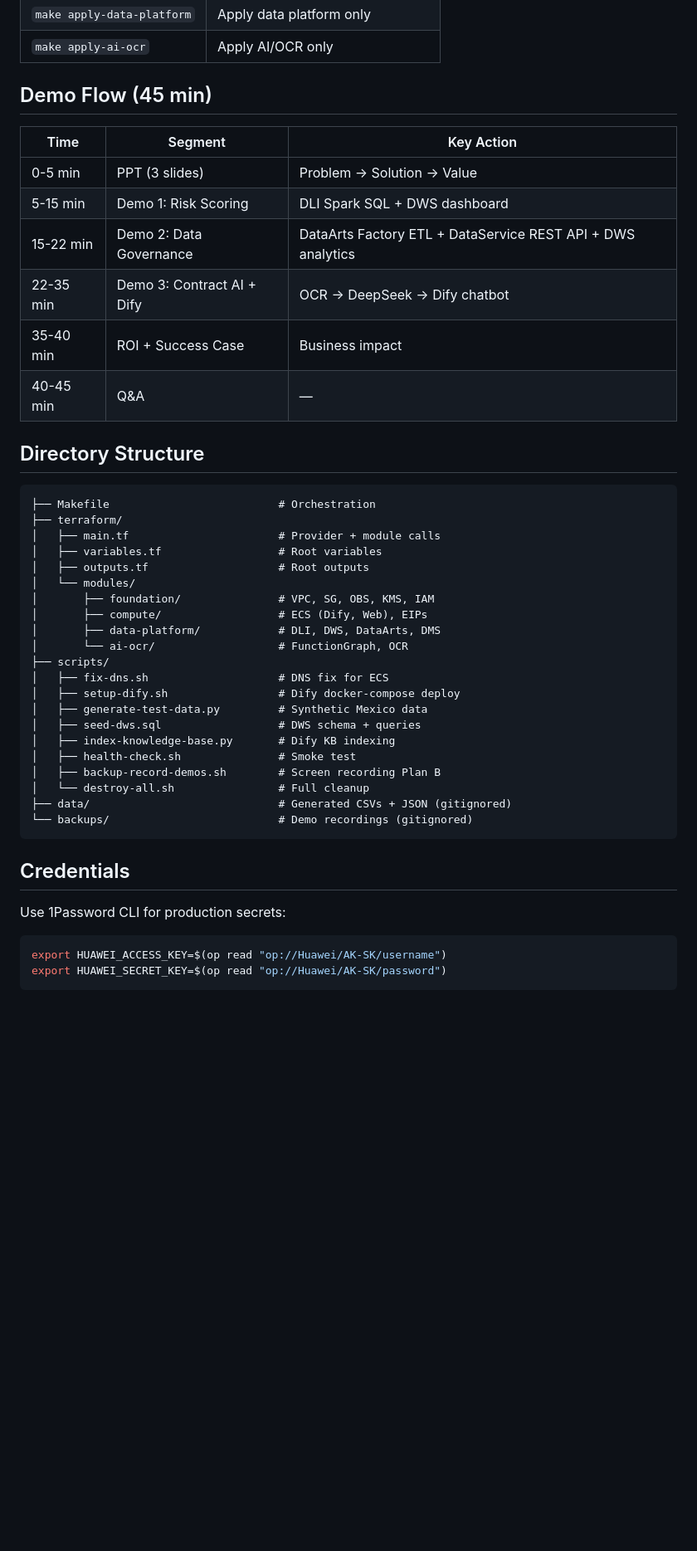
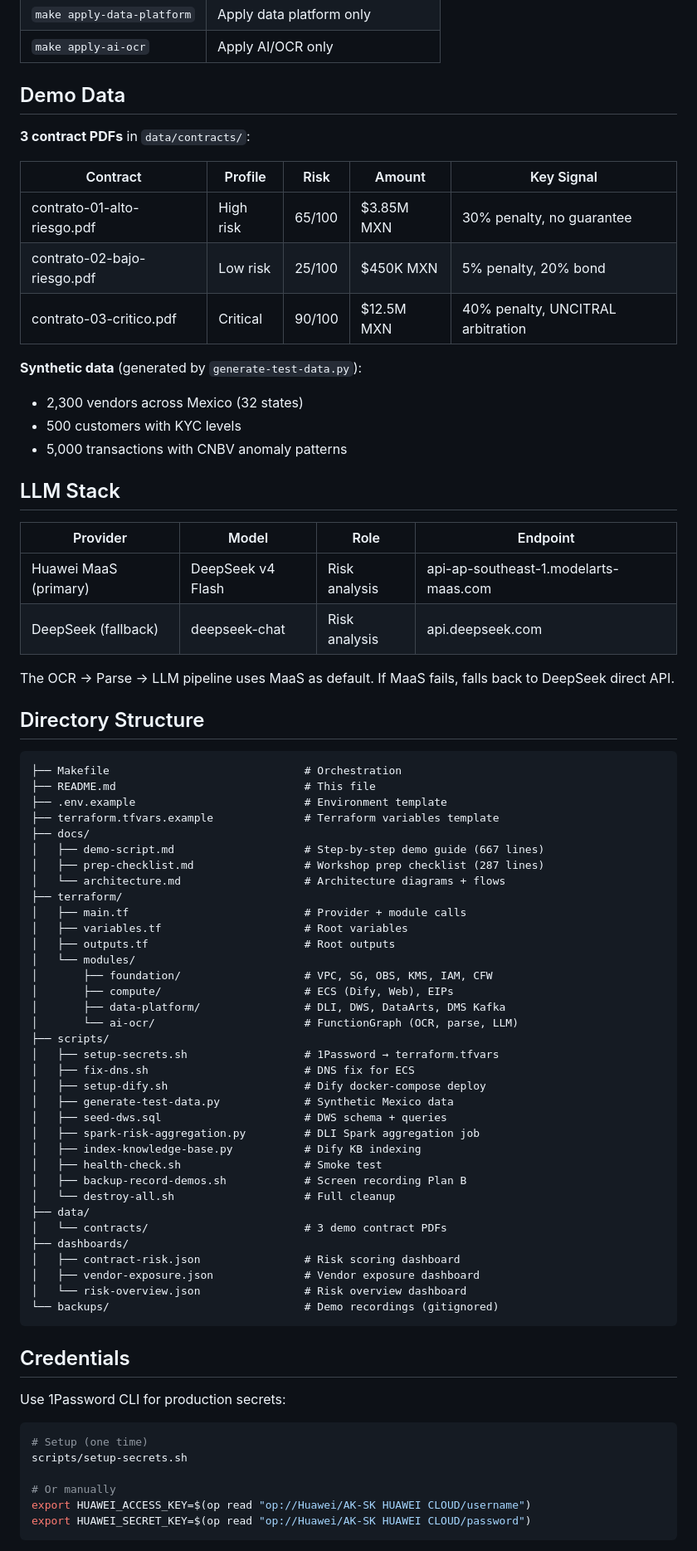
Before and after one commit to Borre/ayco-huawei-cloud, a Markdown page: README.md, the part around one of its changes. Shown at 83% size. Drawn GitHub-style; blank space fills up the shorter version.

````diff
--- a/README.md
+++ b/README.md
@@ -50,47 +78,78 @@ make status
 | `make apply-data-platform` | Apply data platform only |
 | `make apply-ai-ocr` | Apply AI/OCR only |
 
-## Demo Flow (45 min)
+## Demo Data
 
-| Time | Segment | Key Action |
-|------|---------|------------|
-| 0-5 min | PPT (3 slides) | Problem → Solution → Value |
-| 5-15 min | Demo 1: Risk Scoring | DLI Spark SQL + DWS dashboard |
-| 15-22 min | Demo 2: Data Governance | DataArts Factory ETL + DataService REST API + DWS analytics |
-| 22-35 min | Demo 3: Contract AI + Dify | OCR → DeepSeek → Dify chatbot |
-| 35-40 min | ROI + Success Case | Business impact |
-| 40-45 min | Q&A | — |
+**3 contract PDFs** in `data/contracts/`:
+
+| Contract | Profile | Risk | Amount | Key Signal |
+|----------|---------|------|--------|------------|
+| contrato-01-alto-riesgo.pdf | High risk | 65/100 | $3.85M MXN | 30% penalty, no guarantee |
+| contrato-02-bajo-riesgo.pdf | Low risk | 25/100 | $450K MXN | 5% penalty, 20% bond |
+| contrato-03-critico.pdf | Critical | 90/100 | $12.5M MXN | 40% penalty, UNCITRAL arbitration |
+
+**Synthetic data** (generated by `generate-test-data.py`):
+- 2,300 vendors across Mexico (32 states)
+- 500 customers with KYC levels
+- 5,000 transactions with CNBV anomaly patterns
+
+## LLM Stack
+
+| Provider | Model | Role | Endpoint |
+|----------|-------|------|----------|
+| Huawei MaaS (primary) | DeepSeek v4 Flash | Risk analysis | api-ap-southeast-1.modelarts-maas.com |
+| DeepSeek (fallback) | deepseek-chat | Risk analysis | api.deepseek.com |
+
+The OCR → Parse → LLM pipeline uses MaaS as default. If MaaS fails, falls back to DeepSeek direct API.
 
 ## Directory Structure
 
 ```
-├── Makefile                          # Orchestration
+├── Makefile                              # Orchestration
+├── README.md                             # This file
+├── .env.example                          # Environment template
+├── terraform.tfvars.example              # Terraform variables template
+├── docs/
+│   ├── demo-script.md                    # Step-by-step demo guide (667 lines)
+│   ├── prep-checklist.md                 # Workshop prep checklist (287 lines)
+│   └── architecture.md                   # Architecture diagrams + flows
 ├── terraform/
-│   ├── main.tf                       # Provider + module calls
-│   ├── variables.tf                  # Root variables
-│   ├── outputs.tf                    # Root outputs
+│   ├── main.tf                           # Provider + module calls
+│   ├── variables.tf                      # Root variables
+│   ├── outputs.tf                        # Root outputs
 │   └── modules/
-│       ├── foundation/               # VPC, SG, OBS, KMS, IAM
-│       ├── compute/                  # ECS (Dify, Web), EIPs
-│       ├── data-platform/            # DLI, DWS, DataArts, DMS
-│       └── ai-ocr/                   # FunctionGraph, OCR
+│       ├── foundation/                   # VPC, SG, OBS, KMS, IAM, CFW
+│       ├── compute/                      # ECS (Dify, Web), EIPs
+│       ├── data-platform/                # DLI, DWS, DataArts, DMS Kafka
+│       └── ai-ocr/                       # FunctionGraph (OCR, parse, LLM)
 ├── scripts/
-│   ├── fix-dns.sh                    # DNS fix for ECS
-│   ├── setup-dify.sh                 # Dify docker-compose deploy
-│   ├── generate-test-data.py         # Synthetic Mexico data
-│   ├── seed-dws.sql                  # DWS schema + queries
-│   ├── index-knowledge-base.py       # Dify KB indexing
-│   ├── health-check.sh               # Smoke test
-│   ├── backup-record-demos.sh        # Screen recording Plan B
-│   └── destroy-all.sh                # Full cleanup
-├── data/                             # Generated CSVs + JSON (gitignored)
-└── backups/                          # Demo recordings (gitignored)
+│   ├── setup-secrets.sh                  # 1Password → terraform.tfvars
+│   ├── fix-dns.sh                        # DNS fix for ECS
+│   ├── setup-dify.sh                     # Dify docker-compose deploy
+│   ├── generate-test-data.py             # Synthetic Mexico data
+│   ├── seed-dws.sql                      # DWS schema + queries
+│   ├── spark-risk-aggregation.py         # DLI Spark aggregation job
+│   ├── index-knowledge-base.py           # Dify KB indexing
+│   ├── health-check.sh                   # Smoke test
+│   ├── backup-record-demos.sh            # Screen recording Plan B
+│   └── destroy-all.sh                    # Full cleanup
+├── data/
+│   └── contracts/                        # 3 demo contract PDFs
+├── dashboards/
+│   ├── contract-risk.json                # Risk scoring dashboard
+│   ├── vendor-exposure.json              # Vendor exposure dashboard
+│   └── risk-overview.json                # Risk overview dashboard
+└── backups/                              # Demo recordings (gitignored)
 ```
 
 ## Credentials
 
 Use 1Password CLI for production secrets:
 ```bash
-export HUAWEI_ACCESS_KEY=$(op read "op://Huawei/AK-SK/username")
-export HUAWEI_SECRET_KEY=$(op read "op://Huawei/AK-SK/password")
+# Setup (one time)
+scripts/setup-secrets.sh
+
+# Or manually
+export HUAWEI_ACCESS_KEY=$(op read "op://Huawei/AK-SK HUAWEI CLOUD/username")
+export HUAWEI_SECRET_KEY=$(op read "op://Huawei/AK-SK HUAWEI CLOUD/password")
 ```
````
Also changed, not shown: other parts of README.md (+47 -5 lines).
